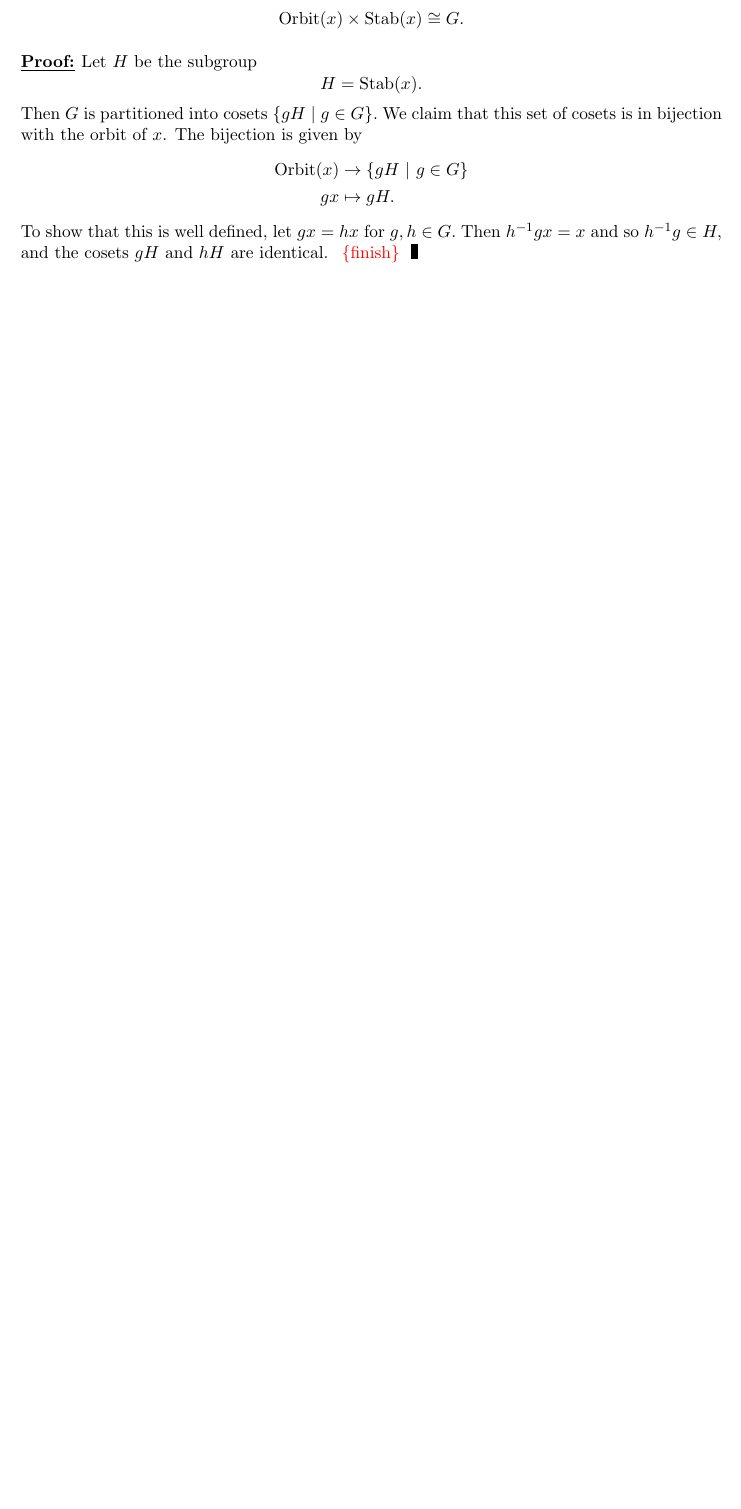
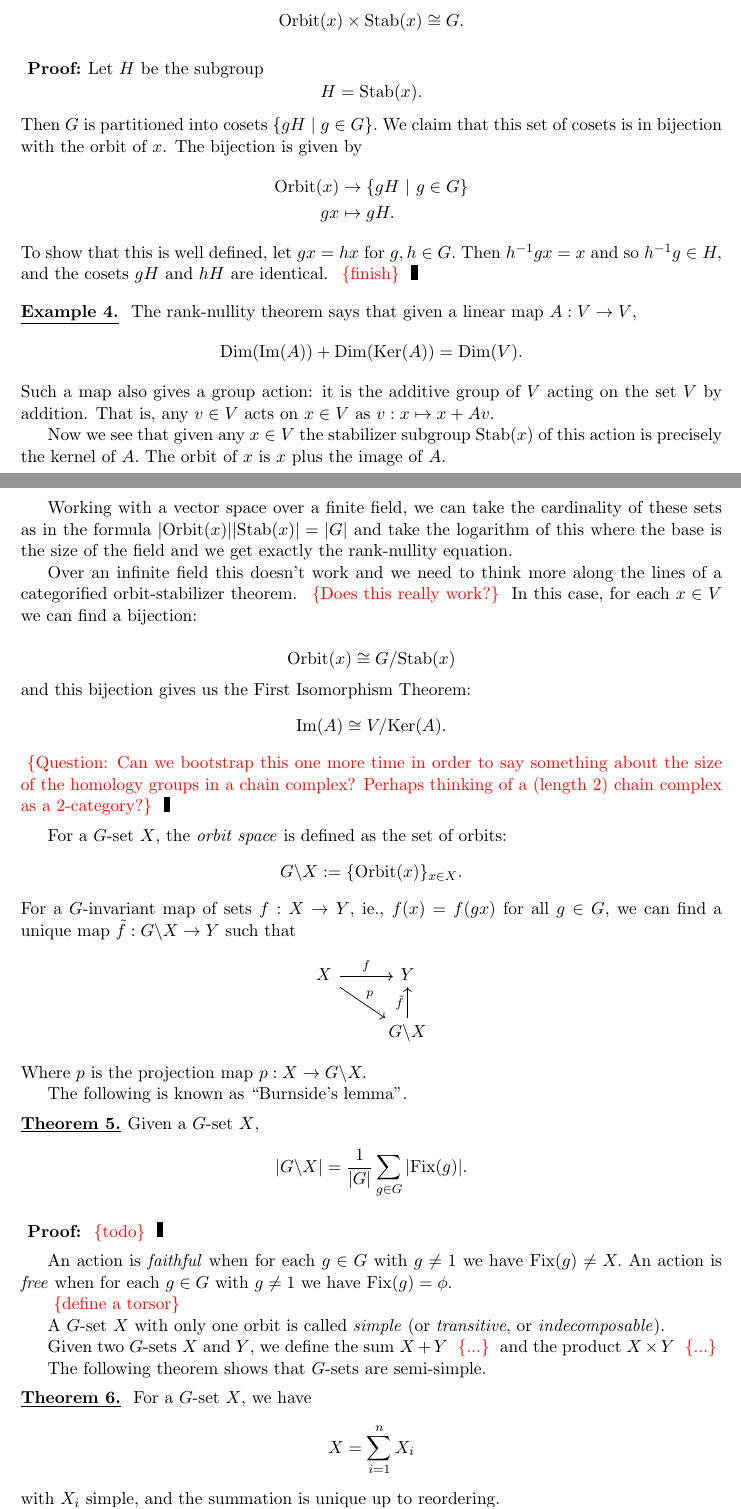
Before and after one commit to punkdit/hecke2018, a LaTeX document (hecke.tex): part of page 2 of 3 before the commit and two parts of pages 2 and 3 of 6 after it, the two joined at a grey line, cut so that both start at the same text, the shorter picture padded with empty space. Compiled offline with pdfLaTeX.

Commit message:
commit edits

```diff
--- a/hecke.tex
+++ b/hecke.tex
@@ -49,14 +49,21 @@
 \newcommand{\Stab}{\mathrm{Stab}}
 \newcommand{\Fix}{\mathrm{Fix}}
 \newcommand{\Orbit}{\mathrm{Orbit}}
+\newcommand{\Ker}{\mathrm{Ker}}
+\newcommand{\Image}{\mathrm{Im}}
+\newcommand{\Dim}{\mathrm{Dim}}
 \newcommand{\Complex}{\mathbb{C}}
+\newcommand{\GL}{\mathrm{GL}}
+\newcommand{\Field}{\mathbb{F}}
 
 % Lemma, proof, theorem, etc.
+\newcommand\nounderline[1]{ #1}
 \newcommand\dolemma[1]{\vskip 5pt \noindent{\bf \underline{Lemma #1.}\ }}
 \newcommand\doproposition[1]{\vskip 5pt \noindent {\bf \underline{Proposition #1.}\ }}
 \newcommand\dotheorem[1]{\vskip 5pt \noindent {\bf \underline{Theorem #1.}\ }}
+\newcommand\docorollary[1]{\vskip 5pt \noindent {\bf \underline{Corollary #1.}\ }}
 \newcommand\doexample[1]{\vskip 5pt \noindent {\bf \underline{Example #1.}\ }}
-\newcommand\doproof{\vskip 5pt \noindent{\bf \underline{Proof:}\ }}
+\newcommand\doproof{\vskip 5pt \noindent{\bf \nounderline{Proof:}\ }}
 
 \newcommand\tombstone{\rule{.36em}{2ex}\vskip 5pt}
 
@@ -185,3 +227,94 @@ Then $h^{-1}gx = x$ and so $h^{-1}g\in H,$
 and the cosets $gH$ and $hH$ are identical.
 \todo{finish}
 \tombstone
+
+% https://math.stackexchange.com/questions/1659075/category-theoretic-relation-between-orbit-stabilizer-and-rank-nullity-theorems/2168381
+\doexample{\numitem{exvec}}
+The rank-nullity theorem says that given
+a linear map $A:V\to V$,
+$$
+    \Dim(\Image(A)) + \Dim(\Ker(A)) = \Dim(V).
+$$
+Such a map also gives a group action:
+it is the additive group of $V$ acting on the set $V$
+by addition. That is, any $v\in V$ acts on $x\in V$ as
+$v: x \mapsto x+Av.$
+
+Now we see that given any $x\in V$ the stabilizer subgroup
+$\Stab(x)$ of this action is precisely the kernel
+of $A.$ The orbit of $x$ is $x$ plus the image of $A.$
+
+Working with a vector space over a finite field,
+we can take the cardinality of these sets as in the formula
+$|\Orbit(x)||\Stab(x)| = |G|$ and
+take the logarithm of this where the base is
+the size of the field and we get exactly the rank-nullity
+equation.
+
+Over an infinite field this doesn't work and
+we need to think more along the lines of a categorified
+orbit-stabilizer theorem.
+\todo{Does this really work?}
+In this case, for each $x\in
+V$ we can find a bijection:
+
+$$
+\Orbit(x) \cong G / \Stab(x)
+$$
+and this bijection gives us the First Isomorphism Theorem:
+$$
+\Image(A) \cong V / \Ker(A).
+$$
+\todo{Question:
+Can we bootstrap this one more time in order
+to say something about the size of the homology
+groups in a chain complex?
+Perhaps thinking of a (length 2)
+chain complex as a 2-category?}
+\tombstone
+
+For a $G$-set $X$, the \emph{orbit space} is defined as
+the set of orbits:
+$$
+    G\backslash X := \{\Orbit(x)\}_{x\in X}.
+$$
+For a $G$-invariant map of sets $f:X\to Y$,
+ie., $f(x)=f(gx)$ for all $g\in G$,
+we can find a unique map $\tilde{f}: G\backslash X\to Y$ such that
+\[
+\begin{tikzcd}
+ X \arrow{rd}{p} \arrow{r}{f} &  Y \\
+  &  G\backslash X \arrow{u}{\tilde{f}}
+\end{tikzcd}
+\]
+Where $p$ is the projection map $p:X\to G\backslash X.$
+
+The following is known as ``Burnside's lemma''.
+\dotheorem{\numitem{thmBurnside}}%{\bf (Burnside's lemma)}
+Given a $G$-set $X$,
+$$
+    |G\backslash X| = \frac{1}{|G|} \sum_{g\in G} | \Fix(g) |.
+$$
+\doproof
+\todo{todo}
+\tombstone
+
+An action is \emph{faithful} when for each $g\in G$ with
+$g\ne 1$ we have $\Fix(g)\ne X.$
+An action is \emph{free} when for each $g\in G$ with
+$g\ne 1$ we have $\Fix(g)=\phi.$
+
+\todo{define a torsor}
+
+A $G$-set $X$ with only one orbit is called \emph{simple}
+(or \emph{transitive}, or \emph{indecomposable}).
+
+Given two $G$-sets $X$ and $Y$, we define the sum $X+Y$
+\todo{...} and the product $X\times Y$ \todo{...}
+
+The following theorem shows that
+$G$-sets are semi-simple.
+\dotheorem{\numitem{F1semisimple}}
+For a $G$-set $X$, we have
+$$
+    X = \sum_{i=1}^{n} X_i
```
Also changed, not shown: refs.bib (+28 -0 lines), hecke.pdf, hecke.tex (92 more changed lines).
